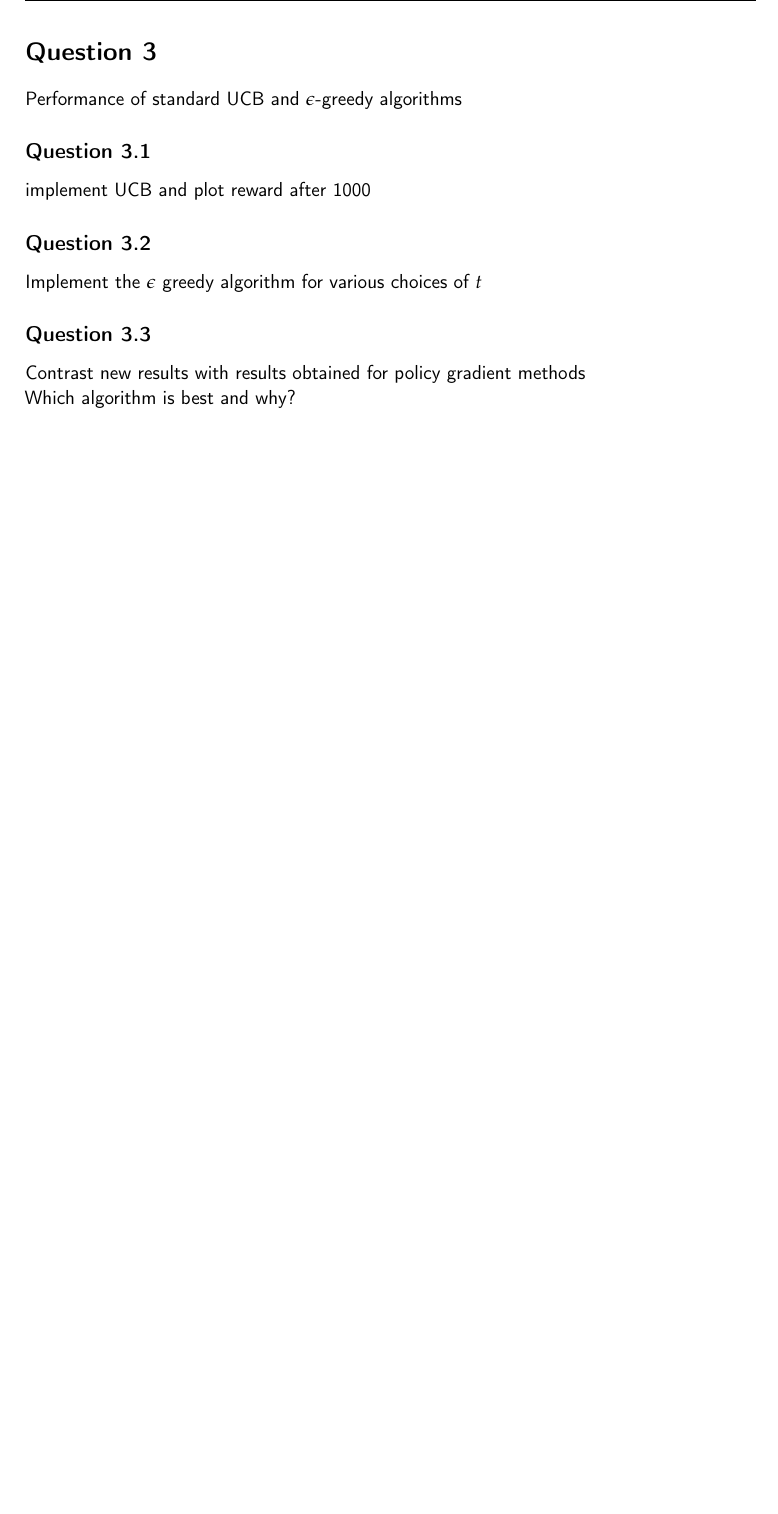
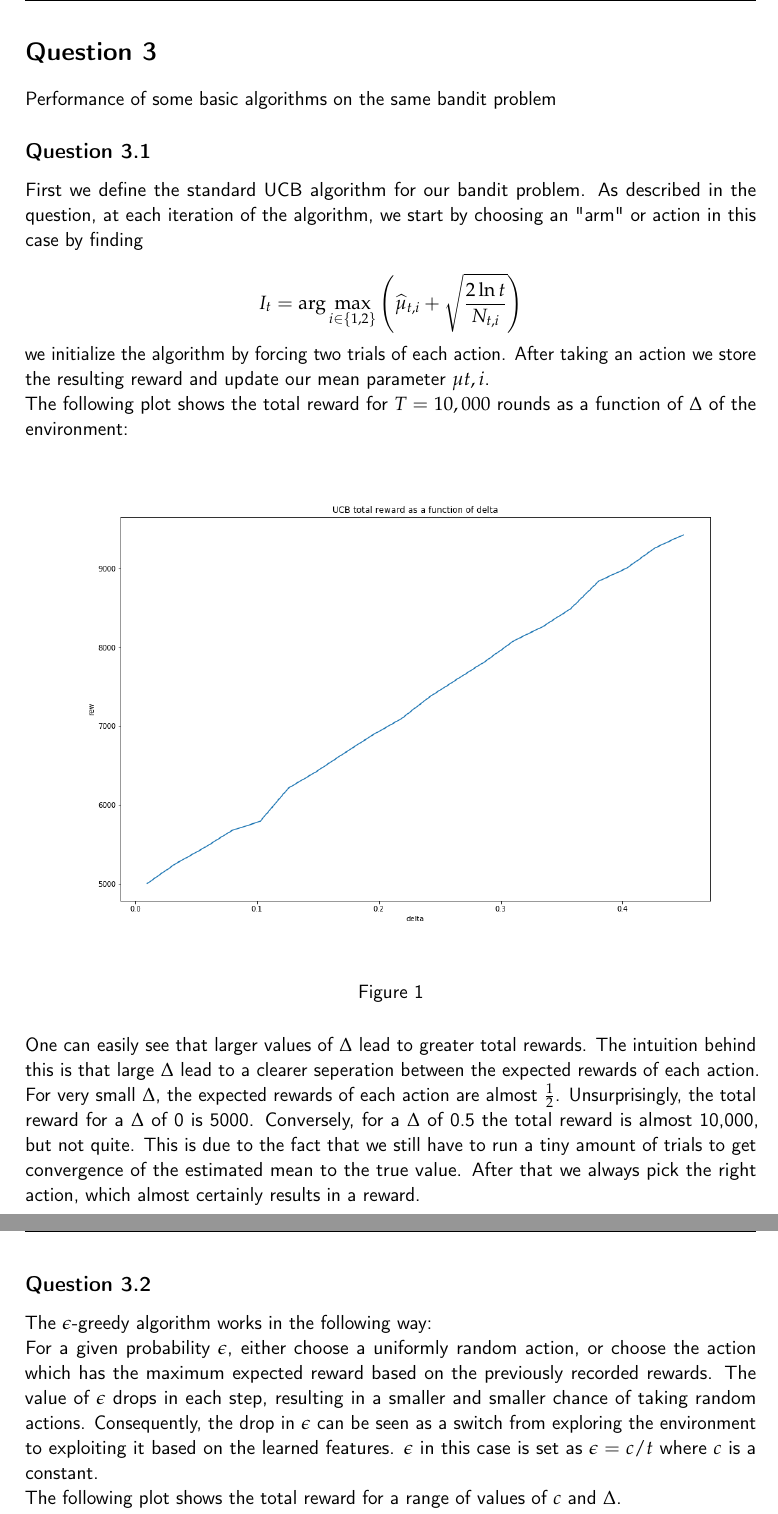
Before and after one commit to jrdmose/BGSE_Reinforcement_Learning, a LaTeX document (report/report_reinforcement_learning.tex): part of page 3 of 3 before the commit and two parts of pages 3 and 4 of 7 after it, the two joined at a grey line, cut so that both start at the same text, the shorter picture padded with empty space. Compiled offline with pdfLaTeX.

Commit message:
Added question 3

```diff
--- a/report/report_reinforcement_learning.tex
+++ b/report/report_reinforcement_learning.tex
@@ -56,7 +56,7 @@
 \usepackage{algorithm}
 \usepackage{tikz}
 \usepackage[noend]{algpseudocode}
-\graphicspath{ {../01_Figures/} }
+\graphicspath{ {../img/} }
 \tikzset{every picture/.style={line width=0.75pt}} %set default line width to 0.75pt
 
 
@@ -176,12 +176,29 @@
 
 \section*{Question 3}
 
-Performance of standard UCB and $\epsilon$-greedy algorithms
-
+Performance of some basic algorithms on the same bandit problem
 \subsection*{Question 3.1}
 
-implement UCB and plot reward after 1000
+First we define the standard UCB algorithm for our bandit problem. As described in the question, at each iteration of the algorithm, we start by choosing an "arm" or action in this case by finding
+
+$$I_{t}=\arg \max _{i \in\{1,2\}}\left(\widehat{\mu}_{t, i}+\sqrt{\frac{2 \ln t}{N_{t, i}}}\right)$$
+
+we initialize the algorithm by forcing two trials of each action. After taking an action we store the resulting reward and update our mean parameter $\mu{t,i}$.
+
+The following plot shows the total reward for $T=10,000$ rounds as a function of $\Delta$ of the environment:
+
+\begin{figure}[h]
+	\centering
+	\includegraphics[scale = 0.4]{UCB_reward}
+	\caption{}
+\end{figure}
+
+One can easily see that larger values of $\Delta$ lead to greater total rewards. The intuition behind this is that large $\Delta$ lead to a clearer seperation between the expected rewards of each action. For very small $\Delta$, the expected rewards of each action are almost $\frac{1}{2}$. Unsurprisingly, the total reward for a $\Delta$ of 0 is 5000. Conversely, for a $\Delta$ of 0.5 the total reward is almost 10,000, but not quite. This is due to the fact that we still have to run a tiny amount of trials to get convergence of the estimated mean to the true value. After that we always pick the right action, which almost certainly results in a reward.
 
 \subsection*{Question 3.2}
 
-Implement the $\epsilon$ greedy algorithm for various choices of $t$
+The $\epsilon$-greedy algorithm works in the following way:
+
+For a given probability $\epsilon$, either choose a uniformly random action, or choose the action which has the maximum expected reward based on the previously recorded rewards. The value of $\epsilon$ drops in each step, resulting in a smaller and smaller chance of taking random actions. Consequently, the drop in $\epsilon$ can be seen as a switch from exploring the environment to exploiting it based on the learned features. $\epsilon$ in this case is set as $\epsilon = c/t$ where $c$ is a constant.
+
+The following plot shows the total reward for a range of values of $c$ and $\Delta$.
@@ -188,6 +214,6 @@
+\newpage
 
 \subsection*{Question 3.3}
 
-Contrast new results with results obtained for policy gradient methods
+The last plot shows the combined results of all three algorithms for our small bandit problem with $T=10000$ for all runs.
 
-Which algorithm is best and why?
```
Also changed, not shown: report/report_reinforcement_learning.tex (16 more changed lines).
